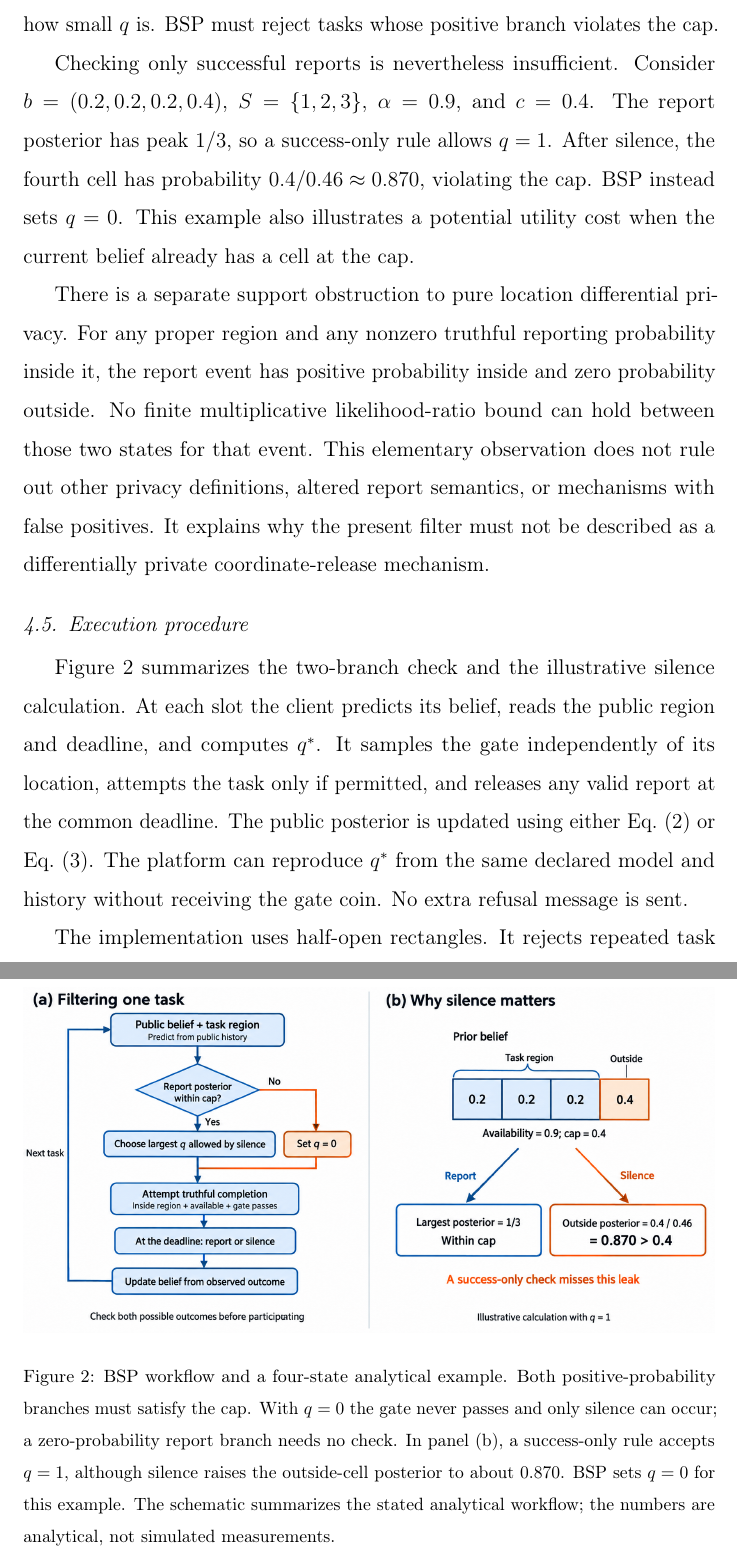
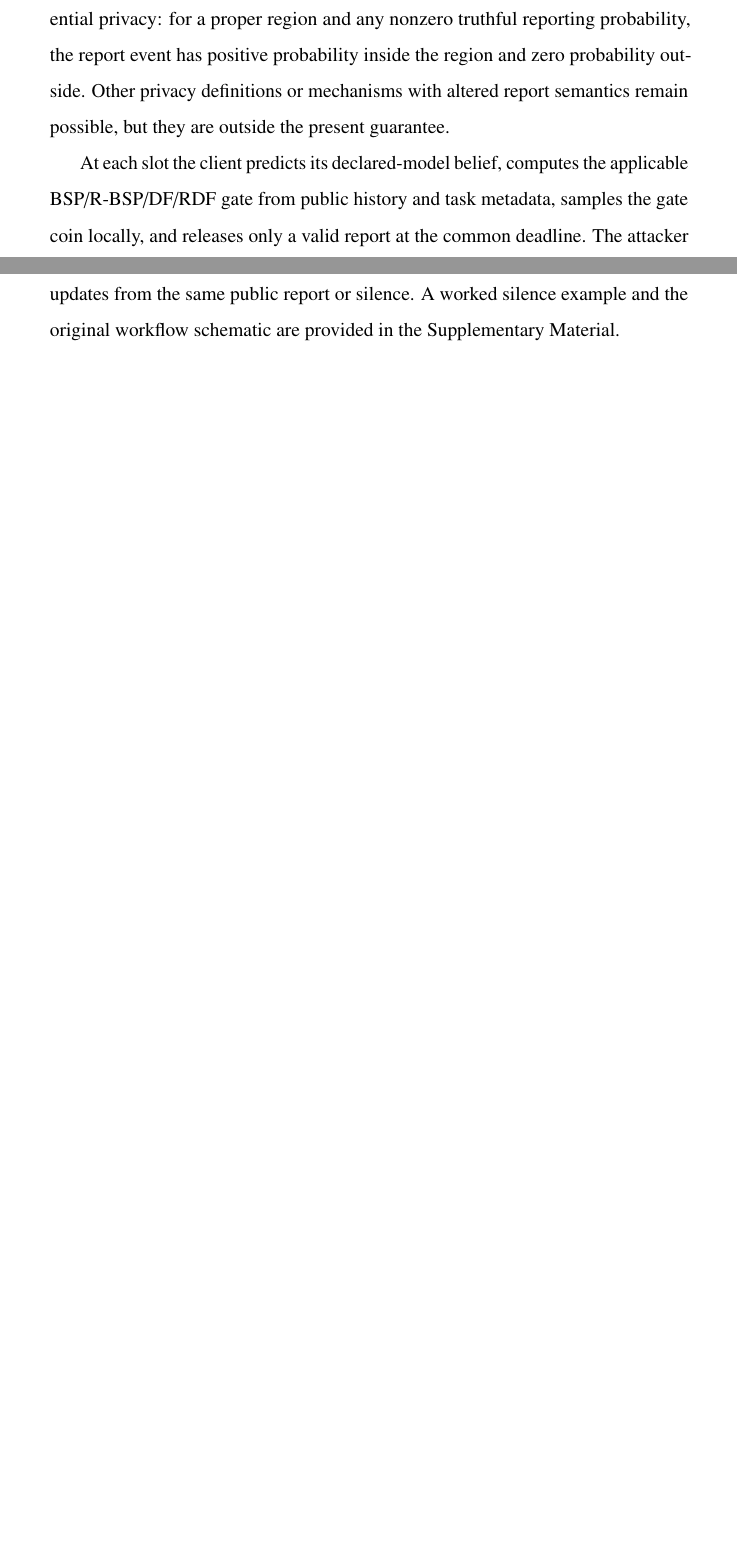
Before and after one commit to js110/Bpaper, a LaTeX paper (paper/main.tex): two parts of pages 14 and 15 of 55 before the commit and two parts of pages 12 and 13 of 48 after it, joined at a grey line, cut at the place of the change, the shorter picture padded with empty space. Compiled offline with pdfLaTeX.

Commit message:
Condense operational method details and use 11pt review layout

```diff
--- a/paper/main.tex
+++ b/paper/main.tex
@@ -1,4 +1,4 @@
-\documentclass[review,12pt]{elsarticle}
+\documentclass[review,11pt,times]{elsarticle}
 \usepackage[T1]{fontenc}
 \usepackage[utf8]{inputenc}
 \usepackage{amsmath,amssymb,amsthm,booktabs,graphicx,microtype}
@@ -161,23 +161,12 @@ For every $q>0$, the report posterior is independent of $q$ and has peak $\phi(b
 
 Robust DF-BSP (RDF-BSP) applies this asymmetric construction independently to every $M_k\in\mathcal M$ and takes the minimum member-wise gate. It is therefore the maximal common scalar gate satisfying all member-specific report ceilings and strict silence caps. Importantly, $\tau>\rho$ relaxes only the truthful-report branch; it is not evidence that the original $\rho$ cap is preserved after reports. We consequently report both exceedance of the original local $\rho$ cap and violation of the declared branch-specific caps.
 
-\subsection{Why reports and silence both matter}
-Equation~\eqref{eq:positive} gives a basic limitation: reducing a scalar participation probability does not weaken the conditional evidence of a report that actually occurs. Thinning reduces how often that report occurs. If a task identifies a single cell, every truthful successful report identifies that cell regardless of how small $q$ is. BSP must reject tasks whose positive branch violates the cap.
+\subsection{Operational implications}
+Equation~\eqref{eq:positive} explains why both report and silence must be checked. Scalar thinning changes the probability that a successful report occurs but not its conditional posterior. A single-cell truthful report therefore identifies that cell whenever it is released. Conversely, a report-safe task can still make silence informative because the absence of a report reweights inside and outside states differently. BSP thins only through the public-history scalar gate and sends no separate refusal message.
 
-Checking only successful reports is nevertheless insufficient. Consider $b=(0.2,0.2,0.2,0.4)$, $S=\{1,2,3\}$, $\alpha=0.9$, and $c=0.4$. The report posterior has peak $1/3$, so a success-only rule allows $q=1$. After silence, the fourth cell has probability $0.4/0.46\approx0.870$, violating the cap. BSP instead sets $q=0$. This example also illustrates a potential utility cost when the current belief already has a cell at the cap.
+The same support property rules out interpreting BSP as pure location differential privacy: for a proper region and any nonzero truthful reporting probability, the report event has positive probability inside the region and zero probability outside. Other privacy definitions or mechanisms with altered report semantics remain possible, but they are outside the present guarantee.
 
-There is a separate support obstruction to pure location differential privacy. For any proper region and any nonzero truthful reporting probability inside it, the report event has positive probability inside and zero probability outside. No finite multiplicative likelihood-ratio bound can hold between those two states for that event. This elementary observation does not rule out other privacy definitions, altered report semantics, or mechanisms with false positives. It explains why the present filter must not be described as a differentially private coordinate-release mechanism.
-
-\subsection{Execution procedure}
-Figure~\ref{fig:workflow} summarizes the two-branch check and the illustrative silence calculation.
-\begin{figure}[tbp]
-\centering\includegraphics[width=\linewidth]{figures/bsp_workflow.png}
-\caption{BSP workflow and a four-state analytical example. Both positive-probability branches must satisfy the cap. With $q=0$ the gate never passes and only silence can occur; a zero-probability report branch needs no check. In panel (b), a success-only rule accepts $q=1$, although silence raises the outside-cell posterior to about 0.870. BSP sets $q=0$ for this example. The schematic summarizes the stated analytical workflow; the numbers are analytical, not simulated measurements.}
-\label{fig:workflow}
-\end{figure}
-At each slot the client predicts its belief, reads the public region and deadline, and computes $q^*$. It samples the gate independently of its location, attempts the task only if permitted, and releases any valid report at the common deadline. The public posterior is updated using either Eq.~\eqref{eq:positive} or Eq.~\eqref{eq:silence}. The platform can reproduce $q^*$ from the same declared model and history without receiving the gate coin. No extra refusal message is sent.
-
-The implementation uses half-open rectangles. It rejects repeated task identifiers, checks agreement between task and observation identifiers and sampling slots, and rejects task deadlines preceding their sampling slots. It does not implement arrival-time validation for late network messages; timely completion is represented by the Bernoulli variable in Eq.~\eqref{eq:output}. True locations are consulted only by the response simulator and evaluation metrics. Archived evaluation logs contain ground truth for auditing, but the attack receives only public tasks, outcomes, model parameters, and the gate determined by public history.
+At each slot the client predicts its declared-model belief, computes the applicable BSP/R-BSP/DF/RDF gate from public history and task metadata, samples the gate coin locally, and releases only a valid report at the common deadline. The attacker updates from the same public report or silence. A worked silence example and the original workflow schematic are provided in the Supplementary Material.
 
 \section{Experimental design}
 \label{sec:experiments}
```
